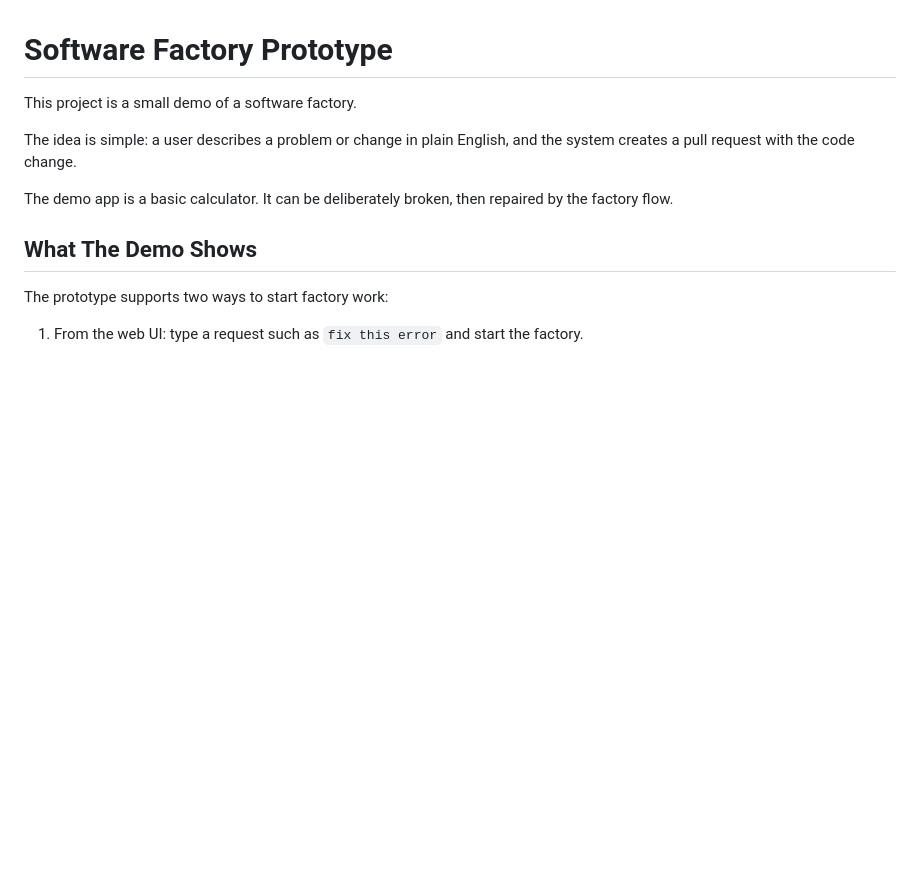
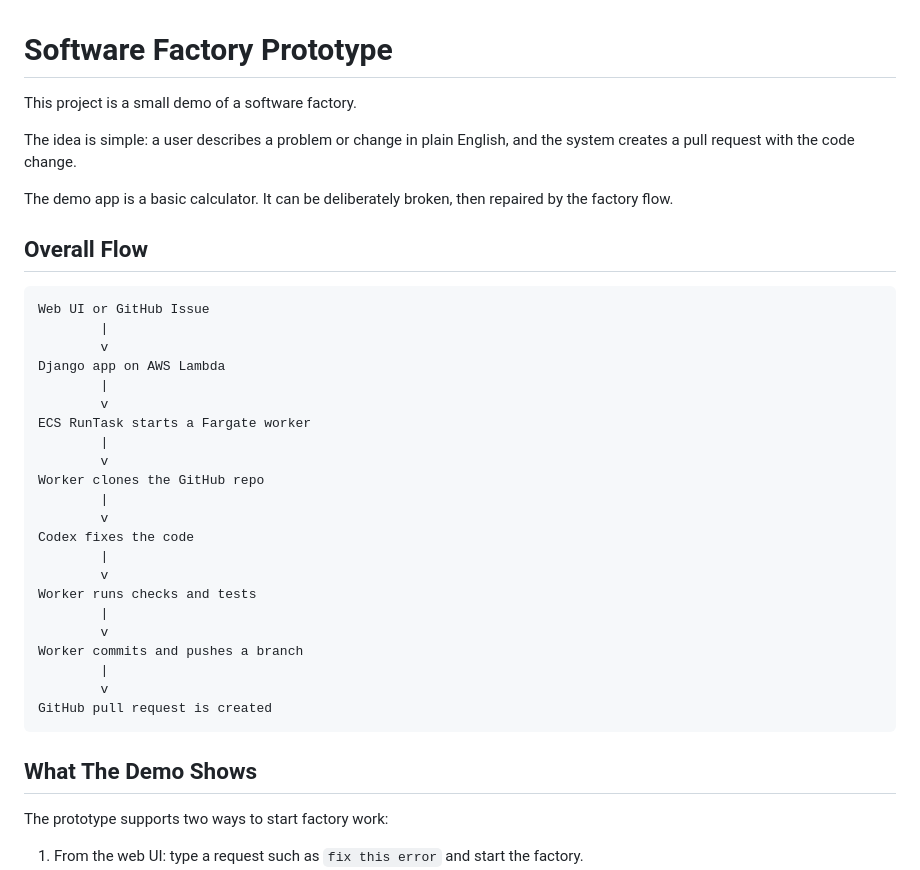
Before and after one commit to abhiverma31/software-factory-prototype, a Markdown page: README.md, the part around the change. Drawn GitHub-style; blank space fills up the shorter version.

Commit message:
Add README architecture flow

````diff
--- a/README.md
+++ b/README.md
@@ -5,6 +5,33 @@ This project is a small demo of a software factory.
 The idea is simple: a user describes a problem or change in plain English, and the system creates a pull request with the code change.
 
 The demo app is a basic calculator. It can be deliberately broken, then repaired by the factory flow.
+
+## Overall Flow
+
+```text
+Web UI or GitHub Issue
+        |
+        v
+Django app on AWS Lambda
+        |
+        v
+ECS RunTask starts a Fargate worker
+        |
+        v
+Worker clones the GitHub repo
+        |
+        v
+Codex fixes the code
+        |
+        v
+Worker runs checks and tests
+        |
+        v
+Worker commits and pushes a branch
+        |
+        v
+GitHub pull request is created
+```
 
 ## What The Demo Shows
 
````
